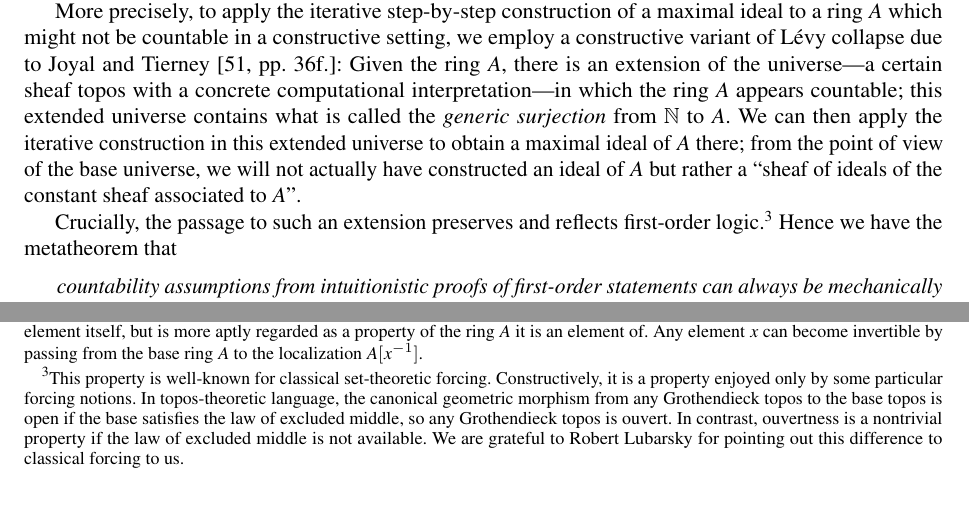
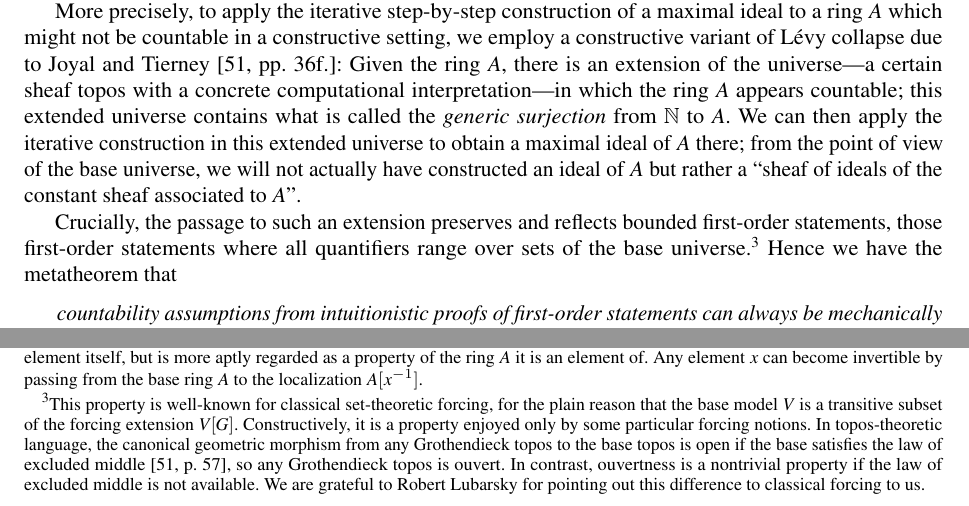
Before and after one commit to iblech/constructive-maximal-ideals, a LaTeX document (extended.tex): two parts of page 3 of 25, joined at a grey line, cut so that both start at the same text. Compiled offline with pdfLaTeX; a missing font is replaced by an installed copy or a similar font; a LaTeX package or settings file that is missing is left out.

Commit message:
More on first-order preservation

```diff
--- a/extended.tex
+++ b/extended.tex
@@ -242,11 +242,13 @@ universe, we will not actually have constructed an ideal of~$A$ but rather a
 ``sheaf of ideals of the constant sheaf associated to~$A$''.
 
 Crucially, the passage to such an extension preserves and reflects
-first-order logic.\footnote{This property is well-known for classical
-set-theoretic forcing. Constructively, it is a property enjoyed only by some
+bounded first-order statements, those first-order statements where all
+quantifiers range over sets of the base universe.\footnote{This property is well-known for classical
+set-theoretic forcing, for the plain reason that the base model~$V$ is a
+transitive subset of the forcing extension~$V[G]$. Constructively, it is a property enjoyed only by some
 particular forcing notions. In topos-theoretic language, the canonical
 geometric morphism from any Grothendieck topos to the base topos is open
-if the base satisfies the law of excluded middle, so any Grothendieck topos is
+if the base satisfies the law of excluded middle~\cite[p.~57]{joyal-tierney:grothendieck}, so any Grothendieck topos is
 ouvert. In contrast, ouvertness is a nontrivial property if the law of excluded
 middle is not available. We are grateful to Robert Lubarsky for pointing out
 this difference to classical forcing to us.}
```
